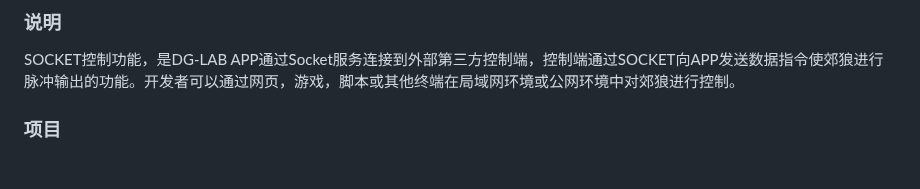
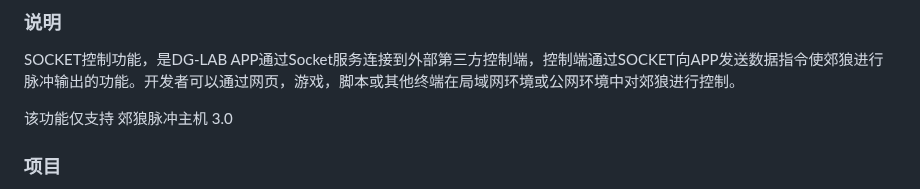
Before and after one commit to DG-LAB-OPENSOURCE/DG-LAB-OPENSOURCE, a Markdown page: socket/README.md, the part around the change. Drawn GitHub-style; blank space fills up the shorter version.

Commit message:
socket document push

```diff
--- a/socket/README.md
+++ b/socket/README.md
@@ -3,6 +3,8 @@
 ### 说明
 
 SOCKET控制功能，是DG-LAB APP通过Socket服务连接到外部第三方控制端，控制端通过SOCKET向APP发送数据指令使郊狼进行脉冲输出的功能。开发者可以通过网页，游戏，脚本或其他终端在局域网环境或公网环境中对郊狼进行控制。
+
+该功能仅支持 郊狼脉冲主机 3.0
 
 ### 项目
 
```
